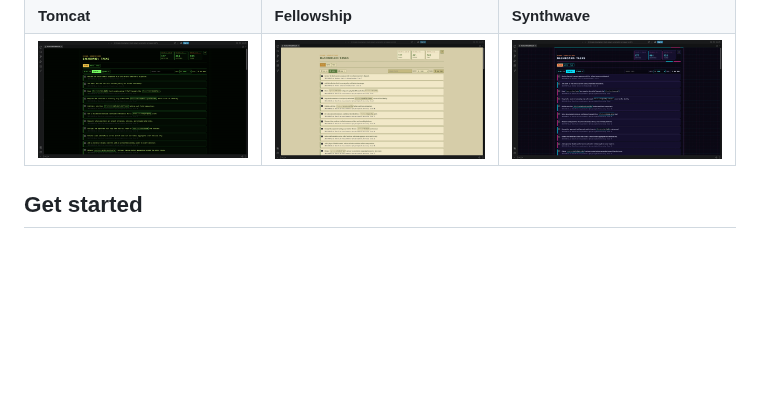
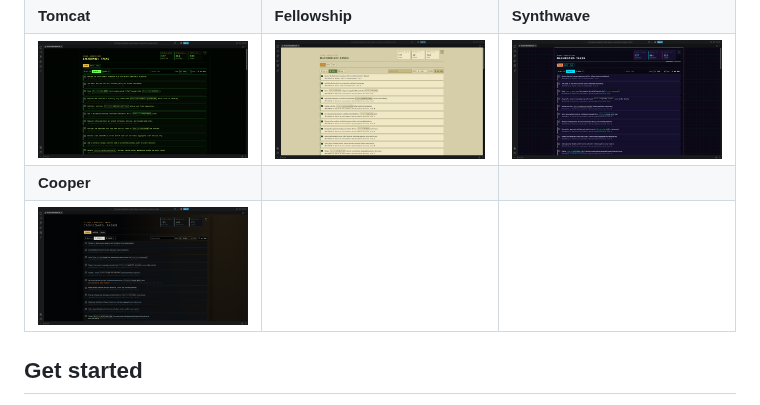
Before and after one commit to doctorallen/deckard, a Markdown page: README.md, the part around the change. GitHub-like rendering; pictures changed too: docs/images/dashboard-cooper.png (added); blank space fills up the shorter version.

```diff
--- a/README.md
+++ b/README.md
@@ -56,6 +56,8 @@ Set `deckard.theme` to choose the visual style used by Deckard webviews. The def
 | <img src="docs/images/dashboard-replicant.png" alt="Replicant theme Dashboard." width="220"> | <img src="docs/images/dashboard-oblivion.png" alt="Oblivion theme Dashboard." width="220"> | <img src="docs/images/dashboard-lcars.png" alt="LCARS theme Dashboard." width="220"> |
 | **Tomcat** | **Fellowship** | **Synthwave** |
 | <img src="docs/images/dashboard-tomcat.png" alt="Tomcat theme Dashboard." width="220"> | <img src="docs/images/dashboard-fellowship.png" alt="Fellowship theme Dashboard." width="220"> | <img src="docs/images/dashboard-synthwave.png" alt="Synthwave theme Dashboard." width="220"> |
+| **Cooper** | | |
+| <img src="docs/images/dashboard-cooper.png" alt="Cooper theme Dashboard." width="220"> | | |
 
 ## Get started
 
```
Also changed, not shown: CHANGELOG.md (+5 -0 lines), docs/todo.md (+0 -1 lines), 4 other files.
